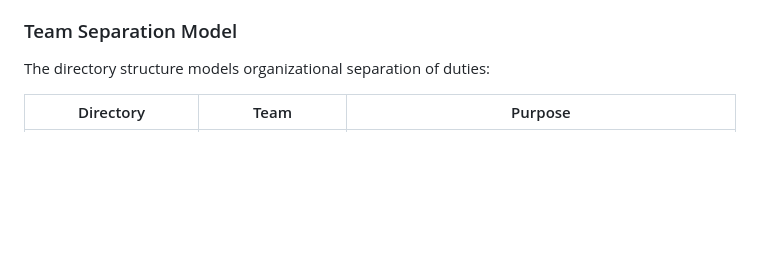
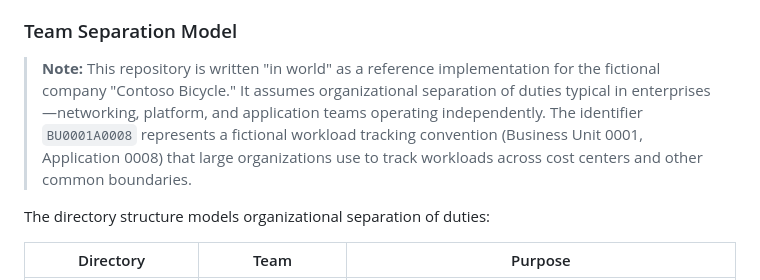
Before and after one commit to mspnp/aks-baseline, a Markdown page: .github/copilot-instructions.md, the part around the change. Drawn GitHub-style; blank space fills up the shorter version.

Commit message:
Address PR Feedback: clarify in-world context and BU0001A0008 naming
Co-authored-by: John Downs <john.downs@microsoft.com>
Co-authored-by: GitHub Copilot (Claude Sonnet 4) <noreply@github.com>

```diff
--- a/.github/copilot-instructions.md
+++ b/.github/copilot-instructions.md
@@ -41,6 +41,8 @@ This is an **infrastructure-focused** implementation using a hub-spoke network t
 - **Spoke VNet** (`network-team/spoke-BU0001A0008.bicep`): Contains the AKS cluster with dedicated subnets for Application Gateway, ingress resources, cluster nodes, Private Link endpoints, and the API server (private cluster).
 
 ### Team Separation Model
+
+> **Note:** This repository is written "in world" as a reference implementation for the fictional company "Contoso Bicycle." It assumes organizational separation of duties typical in enterprises—networking, platform, and application teams operating independently. The identifier `BU0001A0008` represents a fictional workload tracking convention (Business Unit 0001, Application 0008) that large organizations use to track workloads across cost centers and other common boundaries.
 
 The directory structure models organizational separation of duties:
 
```
